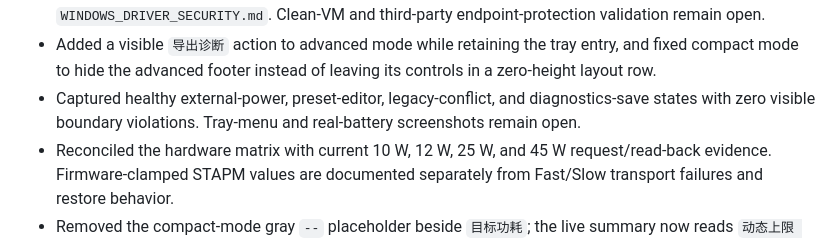
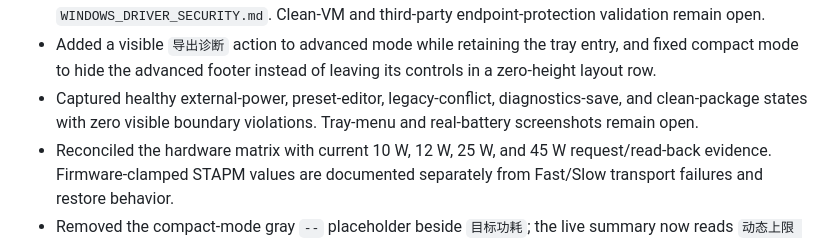
Before and after one commit to syttys123/amd---, a Markdown page: docs/DEV_STATUS.md, the part around the change. Rendered like a GitHub page.

```diff
--- a/docs/DEV_STATUS.md
+++ b/docs/DEV_STATUS.md
@@ -481,9 +481,9 @@ third_party/
 - Added a visible `导出诊断` action to advanced mode while retaining the tray
   entry, and fixed compact mode to hide the advanced footer instead of leaving
   its controls in a zero-height layout row.
-- Captured healthy external-power, preset-editor, legacy-conflict, and
-  diagnostics-save states with zero visible boundary violations. Tray-menu and
-  real-battery screenshots remain open.
+- Captured healthy external-power, preset-editor, legacy-conflict,
+  diagnostics-save, and clean-package states with zero visible boundary
+  violations. Tray-menu and real-battery screenshots remain open.
 - Reconciled the hardware matrix with current 10 W, 12 W, 25 W, and 45 W
   request/read-back evidence. Firmware-clamped STAPM values are documented
   separately from Fast/Slow transport failures and restore behavior.
```
Also changed, not shown: README.md (+1 -1 lines), docs/PACKAGING.md (+11 -6 lines), docs/assets/main-dashboard-clean-package-2026-11-10.png (added), 2 other files.
